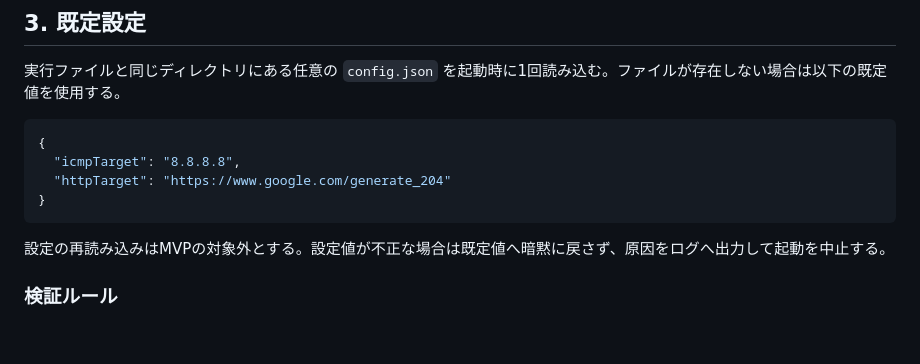
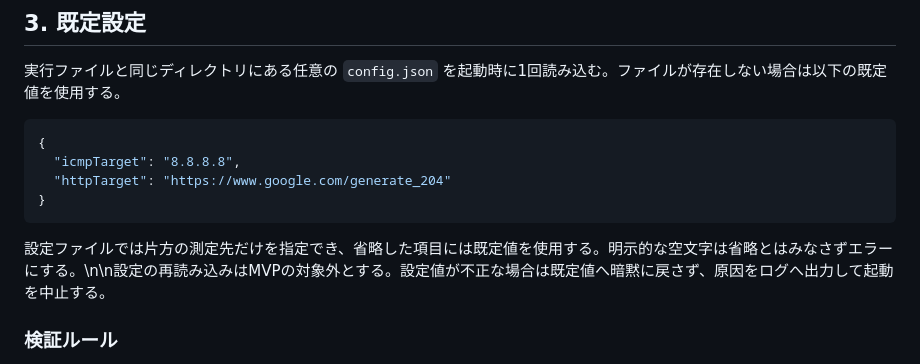
Before and after one commit to hazuki3417/obs-network-monitor, a Markdown page: docs/network-monitor-mvp.md, the part around the change. Rendered like a GitHub page; blank space fills up the shorter version.

Commit message:
docs: define partial config override behavior

````diff
--- a/docs/network-monitor-mvp.md
+++ b/docs/network-monitor-mvp.md
@@ -44,7 +44,7 @@ Windows PCが現在使用しているインターネット接続について、O
 }
 ```
 
-設定の再読み込みはMVPの対象外とする。設定値が不正な場合は既定値へ暗黙に戻さず、原因をログへ出力して起動を中止する。
+設定ファイルでは片方の測定先だけを指定でき、省略した項目には既定値を使用する。明示的な空文字は省略とはみなさずエラーにする。\n\n設定の再読み込みはMVPの対象外とする。設定値が不正な場合は既定値へ暗黙に戻さず、原因をログへ出力して起動を中止する。
 
 ### 検証ルール
 
````
